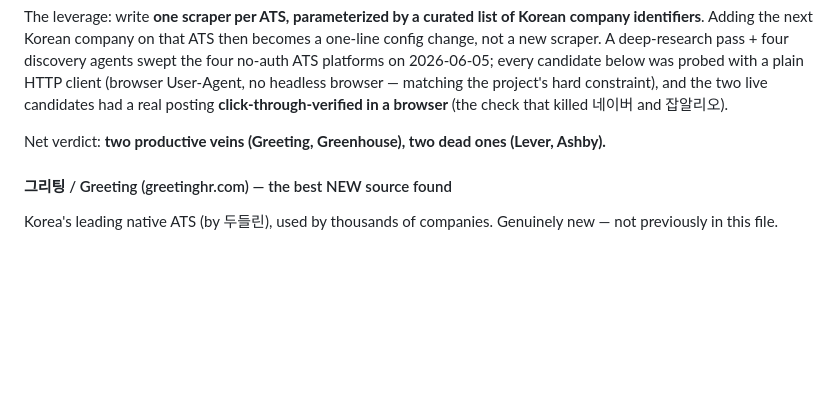
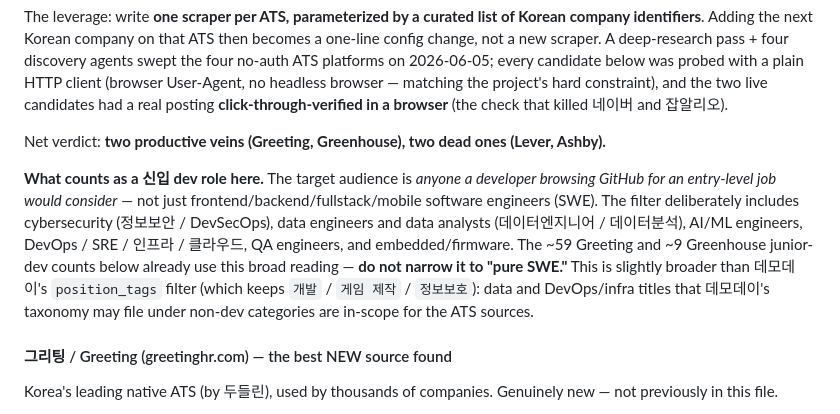
Before and after one commit to ohchanwu/jobcron, a Markdown page: scraper-list.md, the part around the change. Drawn GitHub-style; blank space fills up the shorter version.

Commit message:
docs(scraper-list): define 신입-dev inclusion scope for ATS sources
Target audience is anyone a developer browsing GitHub for an entry-level
job would consider — so the 신입-dev filter includes cybersecurity/정보보안/
DevSecOps, data engineers + analysts, AI/ML, DevOps/SRE/인프라/클라우드, QA,
and embedded, not just pure frontend/backend SWE. Records that the ~59
Greeting / ~9 Greenhouse counts already use this broad reading, and that
it's slightly broader than 데모데이's position_tags filter.

```diff
--- a/scraper-list.md
+++ b/scraper-list.md
@@ -80,6 +80,17 @@ check that killed 네이버 and 잡알리오).
 
 Net verdict: **two productive veins (Greeting, Greenhouse), two dead ones
 (Lever, Ashby).**
+
+**What counts as a 신입 dev role here.** The target audience is *anyone a
+developer browsing GitHub for an entry-level job would consider* — not just
+frontend/backend/fullstack/mobile software engineers (SWE). The filter
+deliberately includes cybersecurity (정보보안 / DevSecOps), data engineers and
+data analysts (데이터엔지니어 / 데이터분석), AI/ML engineers, DevOps / SRE / 인프라 /
+클라우드, QA engineers, and embedded/firmware. The ~59 Greeting and ~9 Greenhouse
+junior-dev counts below already use this broad reading — **do not narrow it to
+"pure SWE."** This is slightly broader than 데모데이's `position_tags` filter (which
+keeps `개발` / `게임 제작` / `정보보호`): data and DevOps/infra titles that 데모데이's
+taxonomy may file under non-dev categories are in-scope for the ATS sources.
 
 #### 그리팅 / Greeting (greetinghr.com) — the best NEW source found
 
```
